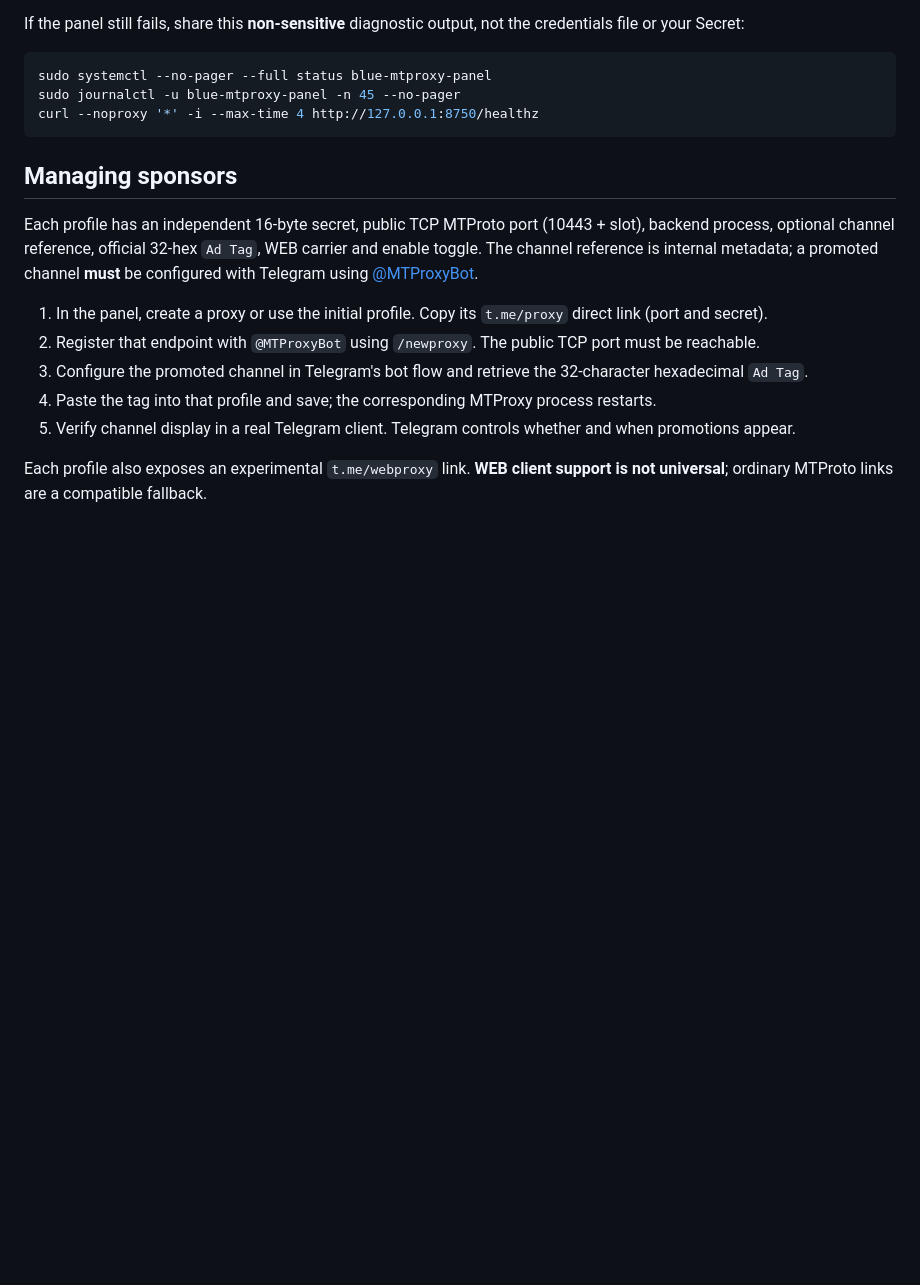
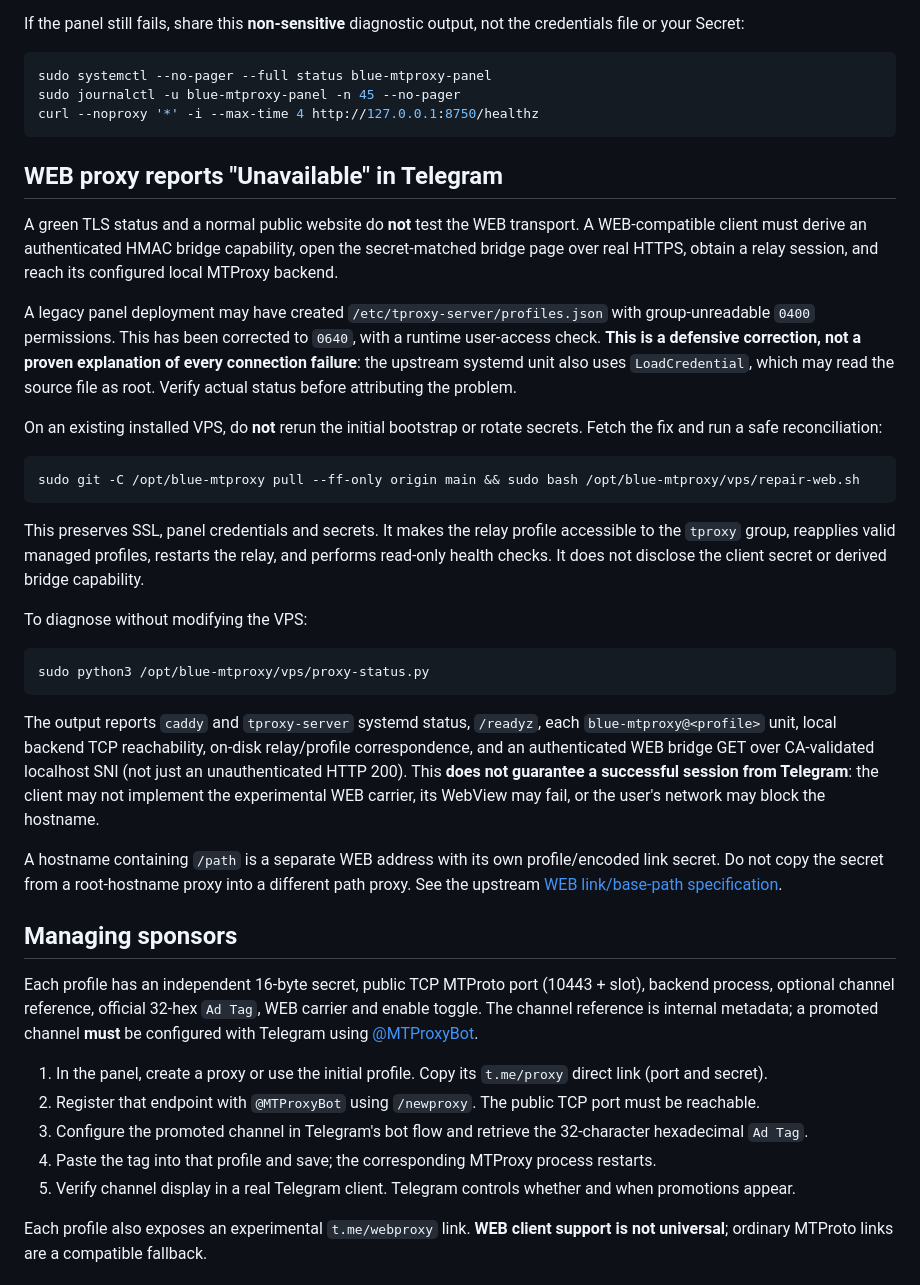
Before and after one commit to hazhanhasani/mtproto, a Markdown page: vps/README.md, the part around the change. GitHub-like rendering; blank space fills up the shorter version.

Commit message:
docs(vps): WEB unavailable runbook with authenticated bridge and backend checks

````diff
--- a/vps/README.md
+++ b/vps/README.md
@@ -196,6 +196,52 @@ sudo journalctl -u blue-mtproxy-panel -n 45 --no-pager
 curl --noproxy '*' -i --max-time 4 http://127.0.0.1:8750/healthz
 ```
 
+## WEB proxy reports "Unavailable" in Telegram
+
+A green TLS status and a normal public website do **not** test the WEB
+transport. A WEB-compatible client must derive an authenticated HMAC bridge
+capability, open the secret-matched bridge page over real HTTPS, obtain a relay
+session, and reach its configured local MTProxy backend.
+
+A legacy panel deployment may have created
+`/etc/tproxy-server/profiles.json` with group-unreadable `0400`
+permissions. This has been corrected to `0640`, with a runtime user-access
+check. **This is a defensive correction, not a proven explanation of every
+connection failure**: the upstream systemd unit also uses `LoadCredential`,
+which may read the source file as root. Verify actual status before
+attributing the problem.
+
+On an existing installed VPS, do **not** rerun the initial bootstrap or rotate
+secrets. Fetch the fix and run a safe reconciliation:
+
+```bash
+sudo git -C /opt/blue-mtproxy pull --ff-only origin main && sudo bash /opt/blue-mtproxy/vps/repair-web.sh
+```
+
+This preserves SSL, panel credentials and secrets. It makes the relay profile
+accessible to the `tproxy` group, reapplies valid managed profiles, restarts
+the relay, and performs read-only health checks. It does not disclose the
+client secret or derived bridge capability.
+
+To diagnose without modifying the VPS:
+
+```bash
+sudo python3 /opt/blue-mtproxy/vps/proxy-status.py
+```
+
+The output reports `caddy` and `tproxy-server` systemd status,
+`/readyz`, each `blue-mtproxy@<profile>` unit, local backend TCP reachability,
+on-disk relay/profile correspondence, and an authenticated WEB bridge GET
+over CA-validated localhost SNI (not just an unauthenticated HTTP 200).
+This **does not guarantee a successful session from Telegram**: the client
+may not implement the experimental WEB carrier, its WebView may fail, or
+the user's network may block the hostname.
+
+A hostname containing `/path` is a separate WEB address with its own
+profile/encoded link secret. Do not copy the secret from a root-hostname
+proxy into a different path proxy. See the upstream
+[WEB link/base-path specification](https://github.com/telegramdesktop/tproxy-server/blob/master/BASE_PATH.md).
+
 ## Managing sponsors
 
 Each profile has an independent 16-byte secret, public TCP MTProto port (10443 + slot), backend process, optional channel reference, official 32-hex `Ad Tag`, WEB carrier and enable toggle. The channel reference is internal metadata; a promoted channel **must** be configured with Telegram using [@MTProxyBot](https://t.me/MTProxyBot).
````
